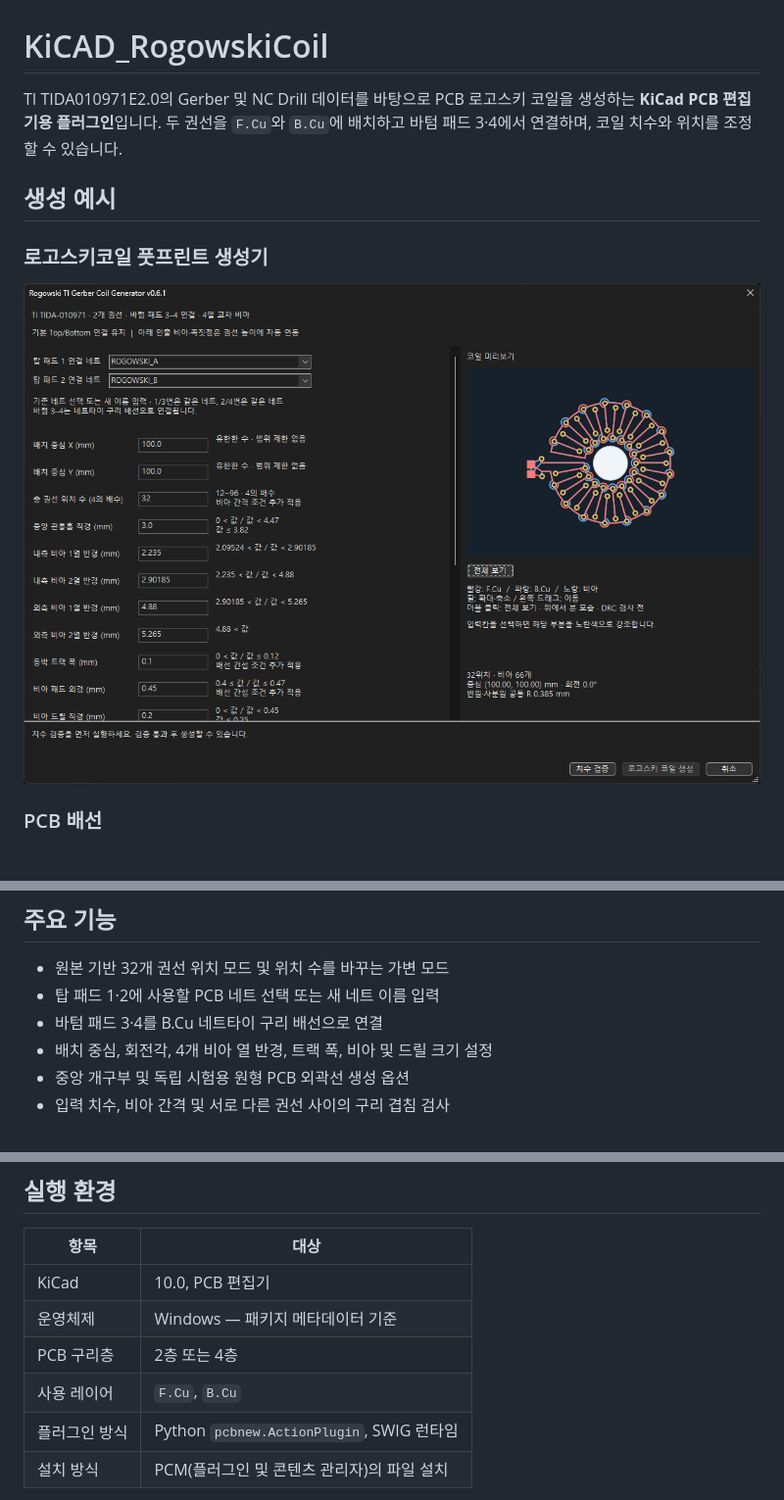
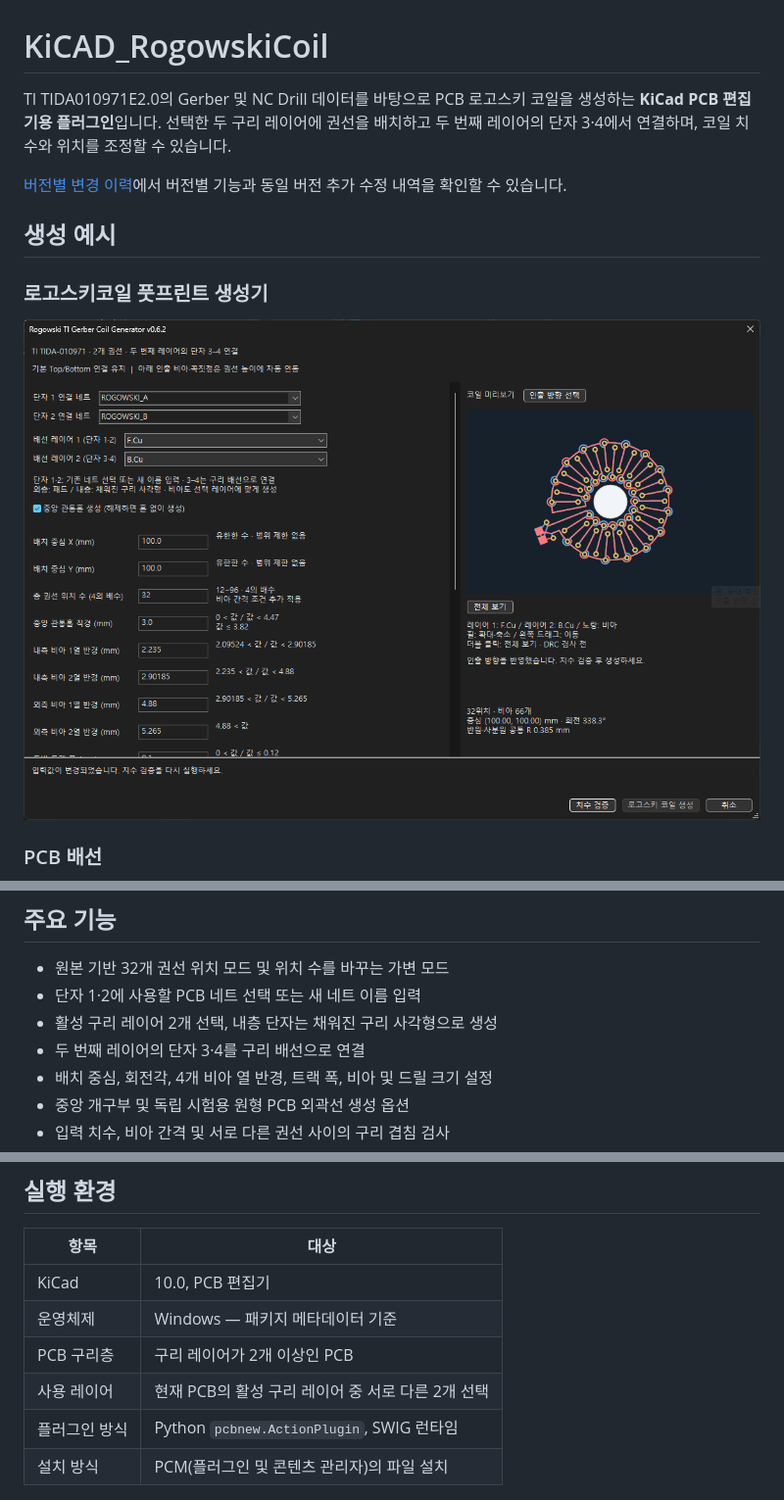
Before and after one commit to ktw1525/KiCAD_RogowskiCoil, a Markdown page: Readme.md, 3 parts joined by grey strips. Shown at 98% size. Drawn GitHub-style; pictures changed too: Pictures/pannel.png; blank space fills up the shorter version.

```diff
--- a/Readme.md
+++ b/Readme.md
@@ -1,6 +1,8 @@
 # KiCAD_RogowskiCoil
 
-TI TIDA010971E2.0의 Gerber 및 NC Drill 데이터를 바탕으로 PCB 로고스키 코일을 생성하는 **KiCad PCB 편집기용 플러그인**입니다. 두 권선을 `F.Cu`와 `B.Cu`에 배치하고 바텀 패드 3·4에서 연결하며, 코일 치수와 위치를 조정할 수 있습니다.
+TI TIDA010971E2.0의 Gerber 및 NC Drill 데이터를 바탕으로 PCB 로고스키 코일을 생성하는 **KiCad PCB 편집기용 플러그인**입니다. 선택한 두 구리 레이어에 권선을 배치하고 두 번째 레이어의 단자 3·4에서 연결하며, 코일 치수와 위치를 조정할 수 있습니다.
+
+[버전별 변경 이력](CHANGELOG.md)에서 버전별 기능과 동일 버전 추가 수정 내역을 확인할 수 있습니다.
 
 ## 생성 예시
 
@@ -19,8 +21,9 @@ TI TIDA010971E2.0의 Gerber 및 NC Drill 데이터를 바탕으로 PCB 로고스
 ## 주요 기능
 
 - 원본 기반 32개 권선 위치 모드 및 위치 수를 바꾸는 가변 모드
-- 탑 패드 1·2에 사용할 PCB 네트 선택 또는 새 네트 이름 입력
-- 바텀 패드 3·4를 B.Cu 네트타이 구리 배선으로 연결
+- 단자 1·2에 사용할 PCB 네트 선택 또는 새 네트 이름 입력
+- 활성 구리 레이어 2개 선택, 내층 단자는 채워진 구리 사각형으로 생성
+- 두 번째 레이어의 단자 3·4를 구리 배선으로 연결
 - 배치 중심, 회전각, 4개 비아 열 반경, 트랙 폭, 비아 및 드릴 크기 설정
 - 중앙 개구부 및 독립 시험용 원형 PCB 외곽선 생성 옵션
 - 입력 치수, 비아 간격 및 서로 다른 권선 사이의 구리 겹침 검사
@@ -38,8 +41,8 @@ TI 보드 전체, 주변 회로, 원본 연결 패드, 구리면 및 실크는
 | --- | --- |
 | KiCad | 10.0, PCB 편집기 |
 | 운영체제 | Windows — 패키지 메타데이터 기준 |
-| PCB 구리층 | 2층 또는 4층 |
-| 사용 레이어 | `F.Cu`, `B.Cu` |
+| PCB 구리층 | 구리 레이어가 2개 이상인 PCB |
+| 사용 레이어 | 현재 PCB의 활성 구리 레이어 중 서로 다른 2개 선택 |
 | 플러그인 방식 | Python `pcbnew.ActionPlugin`, SWIG 런타임 |
 | 설치 방식 | PCM(플러그인 및 콘텐츠 관리자)의 파일 설치 |
 
```
Also changed, not shown: other parts of Readme.md (+10 -6 lines), CHANGELOG.md (added, +169 -0 lines), 9 other files.
